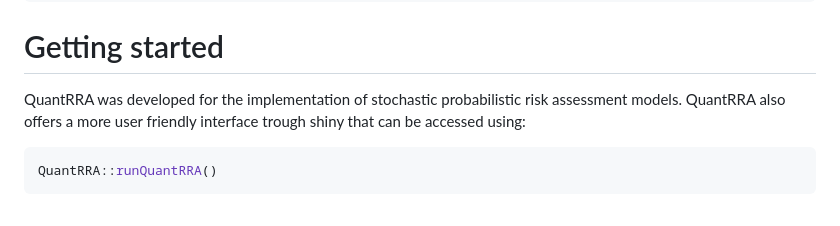
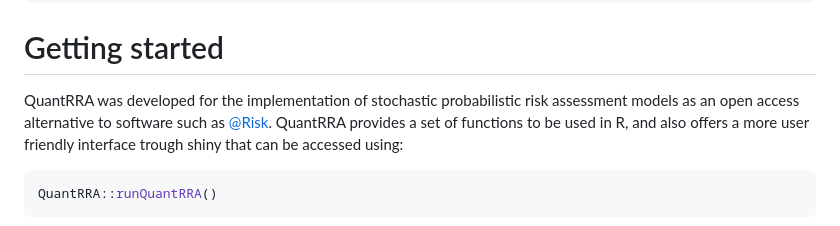
Before and after one commit to spablotemporal/quantrra, a Markdown page: Readme.md, the part around the change printed below. Drawn GitHub-style.

Commit message:
updaeted readme

````diff
--- a/Readme.md
+++ b/Readme.md
@@ -13,7 +13,7 @@ devtools::install_github("jpablo91/QuantRRA")
 
 # Getting started
 
-QuantRRA was developed for the implementation of stochastic probabilistic risk assessment models. QuantRRA also offers a more user friendly interface trough shiny that can be accessed using:
+QuantRRA was developed for the implementation of stochastic probabilistic risk assessment models as an open access alternative to software such as [@Risk](https://www.palisade.com/risk/). QuantRRA provides a set of functions to be used in R, and also offers a more user friendly interface trough shiny that can be accessed using:
 
 ```r
 QuantRRA::runQuantRRA()
````
Also changed, not shown: other parts of Readme.md (+33 -1 lines), img/ModelFile.png (added), img/SA.png (added), img/Screen Shot 2022-10-12 at 9.12.58 AM.png (added), img/Screen Shot 2022-10-12 at 9.13.13 AM.png (added), img/Strata.png (added), img/eventsOut.png (added).
